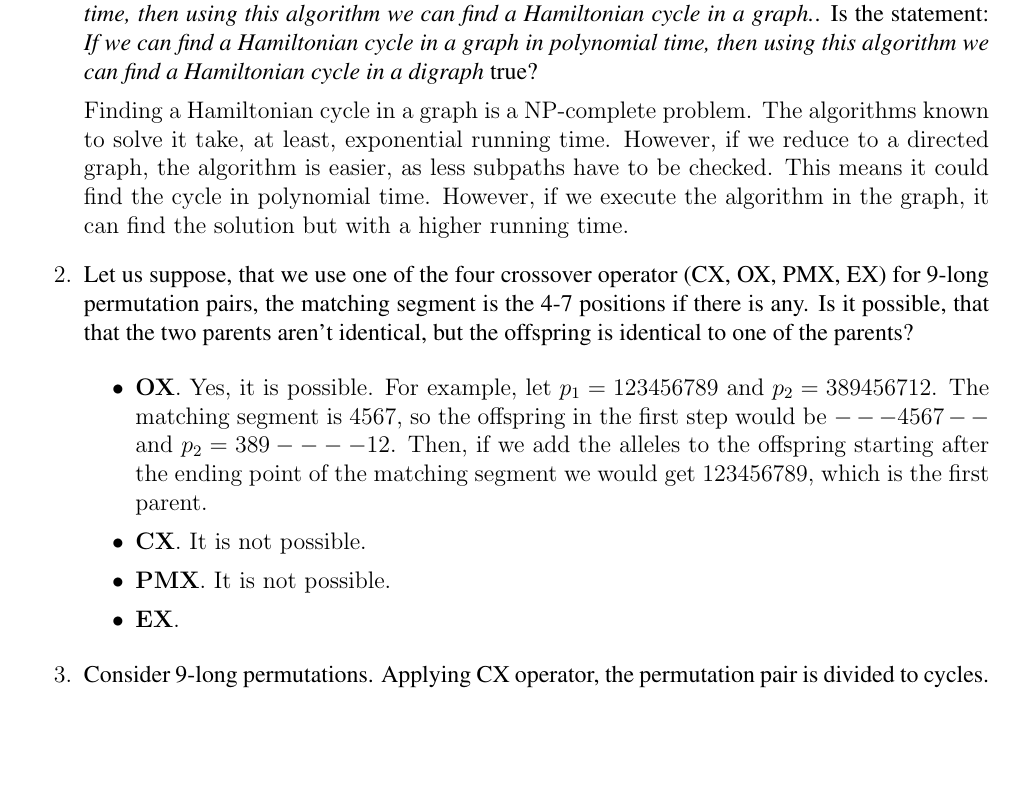
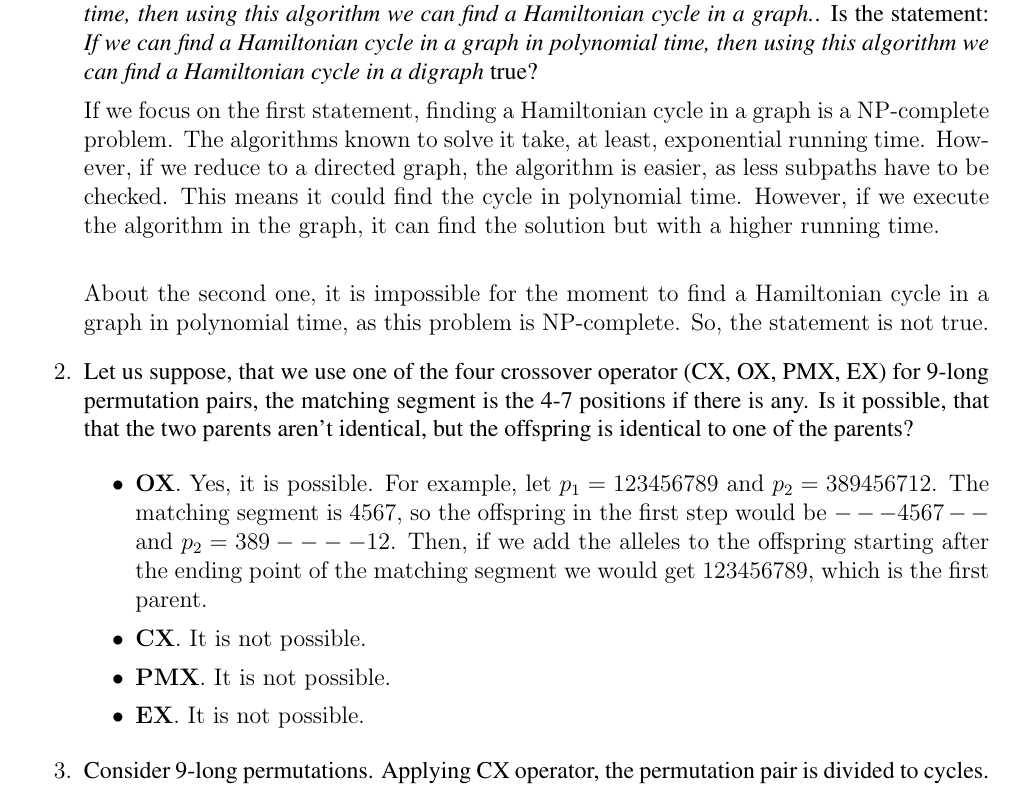
Before and after one commit to csp33/evolutionaryalgorithms, a LaTeX problem sheet (Homework/5/5.tex): part of page 2 of 2, cut so that both start at the same text, the shorter picture padded with empty space. Compiled offline with pdfLaTeX.

Commit message:
"Finished" fifth task

```diff
--- a/Homework/5/5.tex
+++ b/Homework/5/5.tex
@@ -80,7 +80,9 @@
 		Is the statement: \emph{If we can find a Hamiltonian cycle in a graph in polynomial time, then using this algorithm we can find a Hamiltonian cycle in a digraph} true?
 		\end{statement}
 
-		Finding a Hamiltonian cycle in a graph is a NP-complete problem. The algorithms known to solve it take, at least, exponential running time. However, if we reduce to a directed graph, the algorithm is easier, as less subpaths have to be checked. This means it could find the cycle in polynomial time. However, if we execute the algorithm in the graph, it can find the solution but with a higher running time.
+		If we focus on the first statement, finding a Hamiltonian cycle in a graph is a NP-complete problem. The algorithms known to solve it take, at least, exponential running time. However, if we reduce to a directed graph, the algorithm is easier, as less subpaths have to be checked. This means it could find the cycle in polynomial time. However, if we execute the algorithm in the graph, it can find the solution but with a higher running time.\\
+
+		About the second one, it is impossible for the moment to find a Hamiltonian cycle in a graph in polynomial time, as this problem is NP-complete. So, the statement is not true.
 
 
 	\item
@@ -92,7 +94,7 @@
 			\item \textbf{OX}. Yes, it is possible. For example, let $p_1=123456789$ and $p_2=389456712$. The matching segment is $4567$, so the offspring in the first step would be $---4567--$ and $p_2=389----12$. Then, if we add the alleles to the offspring starting after the ending point of the matching segment we would get $123456789$, which is the first parent.
 			\item \textbf{CX}. It is not possible.
 			\item \textbf{PMX}. It is not possible.
-			\item \textbf{EX}.
+			\item \textbf{EX}. It is not possible.
 		\end{itemize}
 
 	\item
```
Also changed, not shown: Homework/5/5.pdf.
